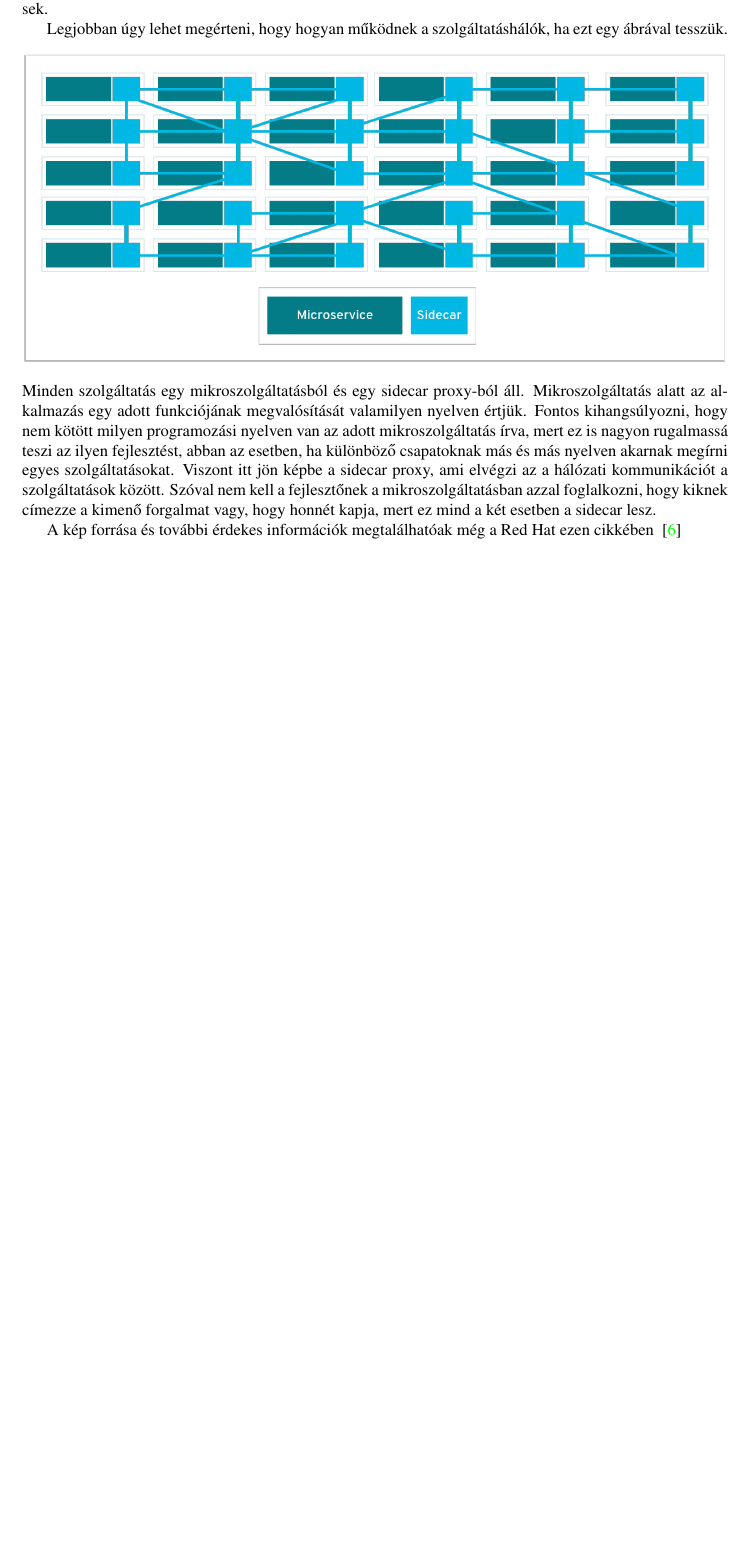
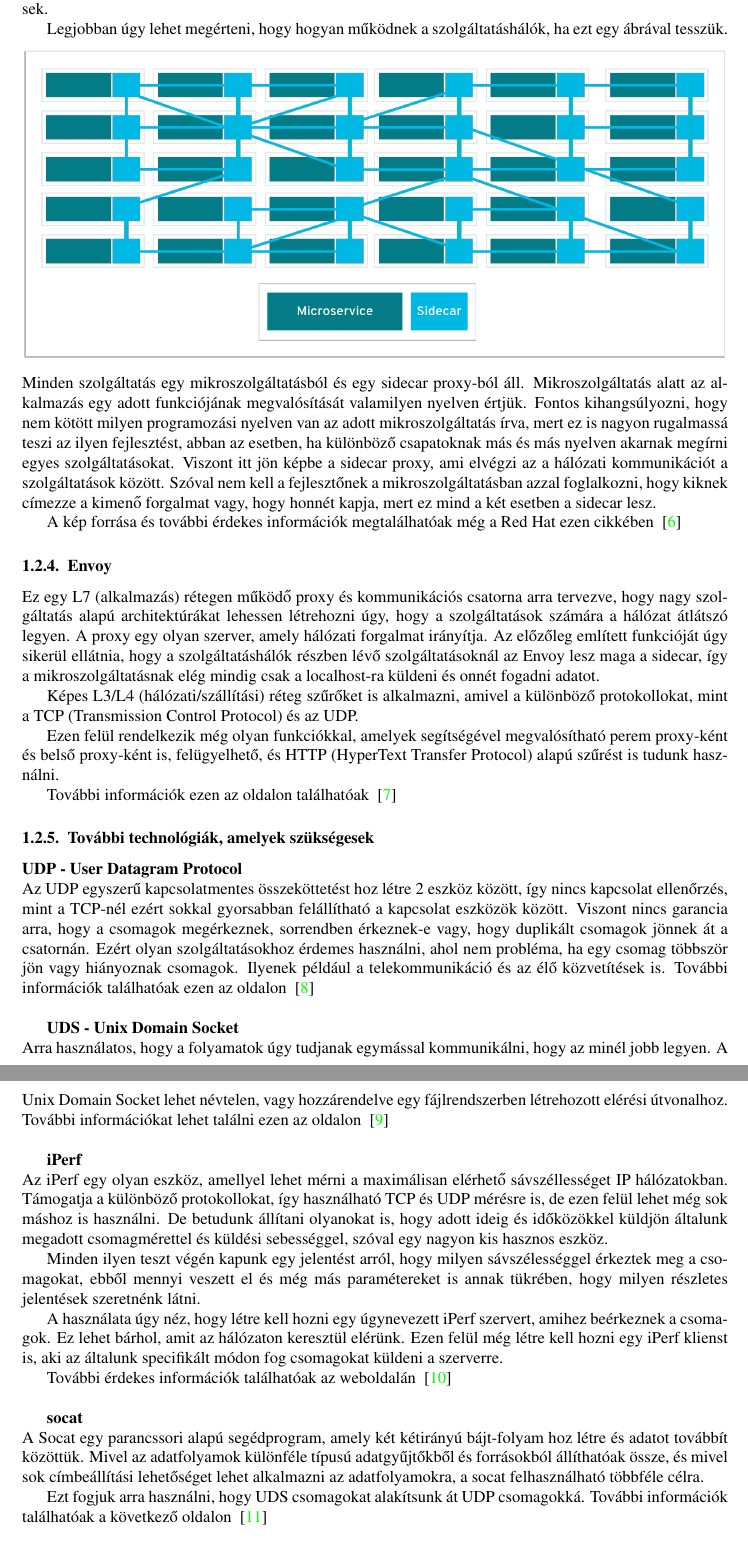
Before and after one commit to VidarHUN/onlab, a LaTeX document (template.tex): part of page 4 of 9 before the commit and two parts of pages 4 and 5 of 10 after it, the two joined at a grey line, cut so that both start at the same text, the shorter picture padded with empty space. Compiled offline with pdfLaTeX.

Commit message:
theory complete

```diff
--- a/template.tex
+++ b/template.tex
@@ -301,6 +301,73 @@ forgalmat vagy, hogy honnét kapja, mert ez mind a két esetben a sidecar lesz.
 
 A kép forrása és további érdekes információk megtalálhatóak még a Red Hat ezen
 cikkében ~\cite{redhat}
+
+\subsubsection{Envoy}
+Ez egy L7 (alkalmazás) rétegen működő proxy és kommunikációs csatorna
+arra tervezve, hogy nagy szolgáltatás alapú architektúrákat lehessen létrehozni
+úgy, hogy a szolgáltatások számára a hálózat átlátszó legyen.
+A proxy egy olyan szerver, amely hálózati forgalmat irányítja. Az előzőleg
+említett funkcióját úgy sikerül ellátnia, hogy a szolgáltatáshálók
+részben lévő szolgáltatásoknál az Envoy lesz maga a sidecar, így a
+mikroszolgáltatásnak elég mindig csak a localhost-ra küldeni és onnét
+fogadni adatot.
+
+Képes L3/L4 (hálózati/szállítási) réteg szűrőket is alkalmazni, amivel a
+különböző protokollokat, mint a TCP (Transmission Control Protocol) és az
+UDP.
+
+Ezen felül rendelkezik még olyan funkciókkal, amelyek segítségével
+megvalósítható perem proxy-ként és belső proxy-ként is, felügyelhető,
+és HTTP (HyperText Transfer Protocol) alapú szűrést is tudunk használni.
+
+További információk ezen az oldalon találhatóak ~\cite{envoydoc}
+
+\subsubsection{További technológiák, amelyek szükségesek}
+\textbf{UDP - User Datagram Protocol} \\
+Az UDP egyszerű kapcsolatmentes összeköttetést hoz létre 2 eszköz
+között, így nincs kapcsolat ellenőrzés, mint a TCP-nél ezért sokkal
+gyorsabban felállítható a kapcsolat eszközök között. Viszont nincs
+garancia arra, hogy a csomagok megérkeznek, sorrendben érkeznek-e
+vagy, hogy duplikált csomagok jönnek át a csatornán. Ezért olyan
+szolgáltatásokhoz érdemes használni, ahol nem probléma, ha egy
+csomag többször jön vagy hiányoznak csomagok. Ilyenek például a
+telekommunikáció és az élő közvetítések is. További információk
+találhatóak ezen az oldalon ~\cite{udpwiki} \\
+
+\textbf{UDS - Unix Domain Socket} \\
+Arra használatos, hogy a folyamatok úgy tudjanak egymással kommunikálni,
+hogy az minél jobb legyen. A Unix Domain Socket lehet névtelen, vagy
+hozzárendelve egy fájlrendszerben létrehozott elérési útvonalhoz.
+További információkat lehet találni ezen az oldalon ~\cite{udsman} \\
+
+\textbf{iPerf} \\
+Az iPerf egy olyan eszköz, amellyel lehet mérni a maximálisan elérhető
+sávszéllességet IP hálózatokban. Támogatja a különböző protokollokat, így
+használható TCP és UDP mérésre is, de ezen felül lehet még sok máshoz is használni.
+De betudunk állítani olyanokat is, hogy adott ideig és időközökkel küldjön
+általunk megadott csomagmérettel és küldési sebességgel, szóval egy
+nagyon kis hasznos eszköz.
+
+Minden ilyen teszt végén kapunk egy jelentést arról, hogy milyen sávszélességgel
+érkeztek meg a csomagokat, ebből mennyi veszett el és még más paramétereket is
+annak tükrében, hogy milyen részletes jelentések szeretnénk látni.
+
+A használata úgy néz, hogy létre kell hozni egy úgynevezett iPerf szervert,
+amihez beérkeznek a csomagok. Ez lehet bárhol, amit az hálózaton keresztül elérünk.
+Ezen felül még létre kell hozni egy iPerf klienst is, aki az általunk
+specifikált módon fog csomagokat küldeni a szerverre.
+
+További érdekes információk találhatóak az weboldalán ~\cite{iperf} \\
+
+\textbf{socat} \\
+A Socat egy parancssori alapú segédprogram, amely két kétirányú bájt-folyam
+hoz létre és adatot továbbít közöttük. Mivel az adatfolyamok különféle típusú
+adatgyűjtőkből és forrásokból állíthatóak össze, és mivel sok címbeállítási
+lehetőséget lehet alkalmazni az adatfolyamokra, a socat felhasználható
+többféle célra.
+
+Ezt fogjuk arra használni, hogy UDS csomagokat alakítsunk át UDP csomagokká.
+További információk találhatóak a következő oldalon ~\cite{socat}
 %Amikor a tágabb tudományos vagy műszaki környezetről beszélünk, akkor
 %azt értjük alatta, hogy ,,művelt laikus'' -- alapesetben ennek
 %tekinthető a tárgyfelelős -- megtalálja azokat a kapcsolódási
```
Also changed, not shown: template.pdf, template.tex (36 more changed lines), 4 other files.
